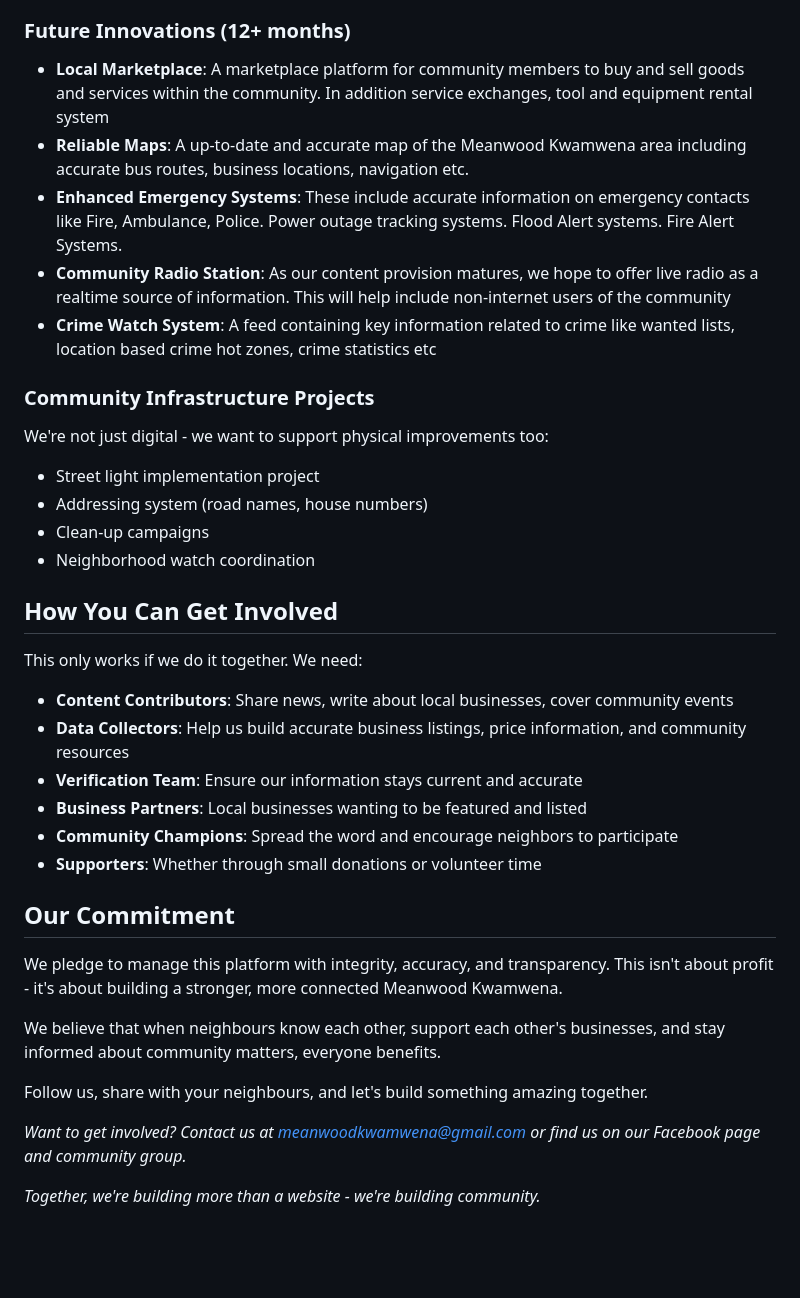
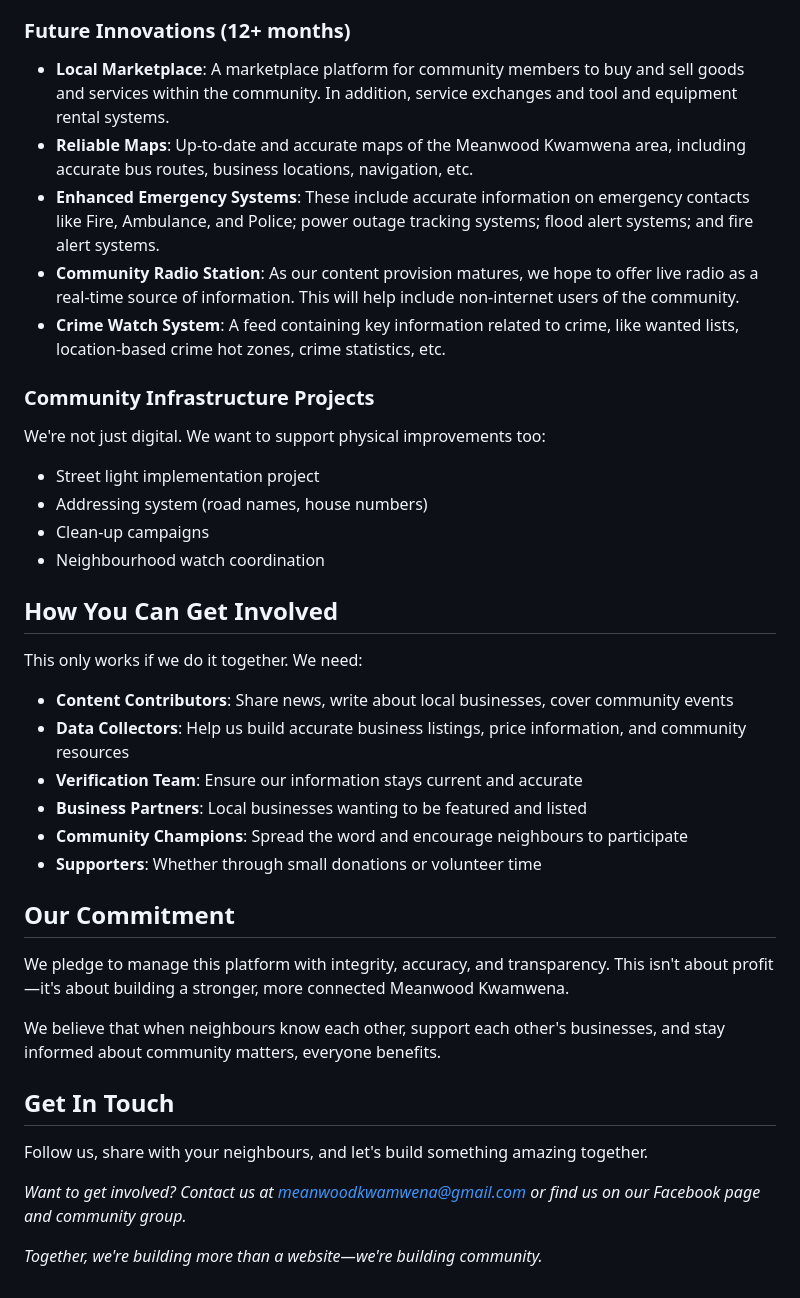
Before and after one commit to Marktawa/meanwood-kwamwena, a Markdown page: README.md, the part around one of its changes. Rendered like a GitHub page; blank space fills up the shorter version.

```diff
--- a/README.md
+++ b/README.md
@@ -42,20 +42,20 @@ We are initially launching as a landing page (single page static website), but w
 
 ### Future Innovations (12+ months)
 
-- **Local Marketplace**: A marketplace platform for community members to buy and sell goods and services within the community. In addition service exchanges, tool and equipment rental system
-- **Reliable Maps**: A up-to-date and accurate map of the Meanwood Kwamwena area including accurate bus routes, business locations, navigation etc.
-- **Enhanced Emergency Systems**: These include accurate information on emergency contacts like Fire, Ambulance, Police. Power outage tracking systems. Flood Alert systems. Fire Alert Systems.
-- **Community Radio Station**: As our content provision matures, we hope to offer live radio as a realtime source of information. This will help include non-internet users of the community
-- **Crime Watch System**: A feed containing key information related to crime like wanted lists, location based crime hot zones, crime statistics etc
+- **Local Marketplace**: A marketplace platform for community members to buy and sell goods and services within the community. In addition, service exchanges and tool and equipment rental systems.
+- **Reliable Maps**: Up-to-date and accurate maps of the Meanwood Kwamwena area, including accurate bus routes, business locations, navigation, etc.
+- **Enhanced Emergency Systems**: These include accurate information on emergency contacts like Fire, Ambulance, and Police; power outage tracking systems; flood alert systems; and fire alert systems.
+- **Community Radio Station**: As our content provision matures, we hope to offer live radio as a real-time source of information. This will help include non-internet users of the community.
+- **Crime Watch System**: A feed containing key information related to crime, like wanted lists, location-based crime hot zones, crime statistics, etc.
 
 ### Community Infrastructure Projects
 
-We're not just digital - we want to support physical improvements too:
+We're not just digital. We want to support physical improvements too:
 
 - Street light implementation project
 - Addressing system (road names, house numbers)
 - Clean-up campaigns
-- Neighborhood watch coordination
+- Neighbourhood watch coordination
 
 ## How You Can Get Involved
 
@@ -65,17 +65,19 @@ This only works if we do it together. We need:
 - **Data Collectors**: Help us build accurate business listings, price information, and community resources
 - **Verification Team**: Ensure our information stays current and accurate
 - **Business Partners**: Local businesses wanting to be featured and listed
-- **Community Champions**: Spread the word and encourage neighbors to participate
+- **Community Champions**: Spread the word and encourage neighbours to participate
 - **Supporters**: Whether through small donations or volunteer time
 
 ## Our Commitment
 
-We pledge to manage this platform with integrity, accuracy, and transparency. This isn't about profit - it's about building a stronger, more connected Meanwood Kwamwena.
+We pledge to manage this platform with integrity, accuracy, and transparency. This isn't about profit—it's about building a stronger, more connected Meanwood Kwamwena.
 
 We believe that when neighbours know each other, support each other's businesses, and stay informed about community matters, everyone benefits.
+
+## Get In Touch
 
 Follow us, share with your neighbours, and let's build something amazing together.
 
 *Want to get involved? Contact us at meanwoodkwamwena@gmail.com or find us on our Facebook page and community group.*
 
-*Together, we're building more than a website - we're building community.*
+*Together, we're building more than a website—we're building community.*
```
Also changed, not shown: other parts of README.md (+19 -19 lines).
